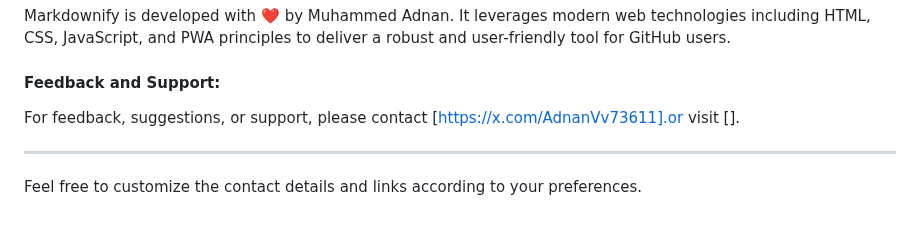
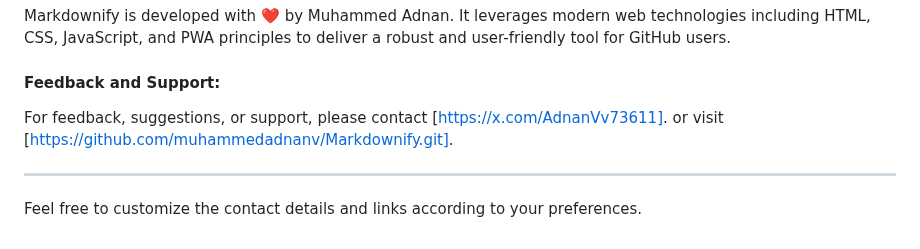
Before and after one commit to muhammedadnanv/Markdownify, a Markdown page: README.md, the part around the change. Drawn GitHub-style.

```diff
--- a/README.md
+++ b/README.md
@@ -49,7 +49,7 @@ Markdownify is a Progressive Web App (PWA) designed to simplify the creation of
 Markdownify is developed with ❤️ by Muhammed Adnan. It leverages modern web technologies including HTML, CSS, JavaScript, and PWA principles to deliver a robust and user-friendly tool for GitHub users.
 
 #### Feedback and Support:
-For feedback, suggestions, or support, please contact  [https://x.com/AdnanVv73611].or visit [].
+For feedback, suggestions, or support, please contact  [https://x.com/AdnanVv73611]. or visit [https://github.com/muhammedadnanv/Markdownify.git].
 
 ---
 
```
